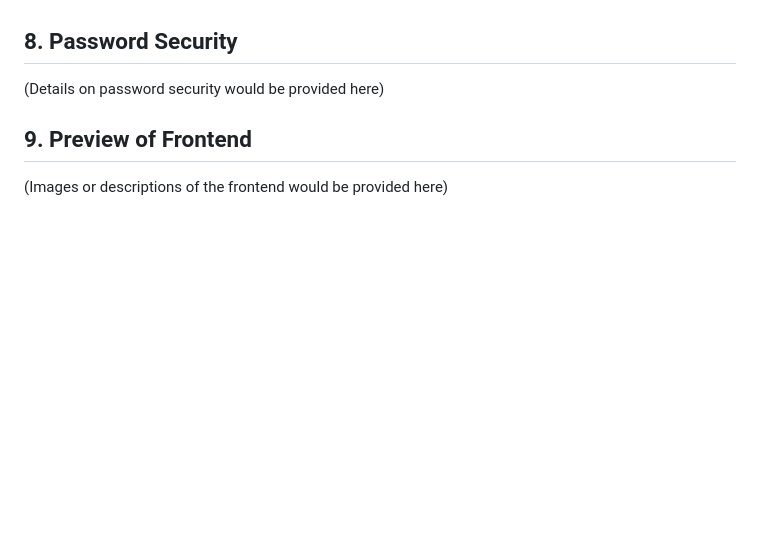
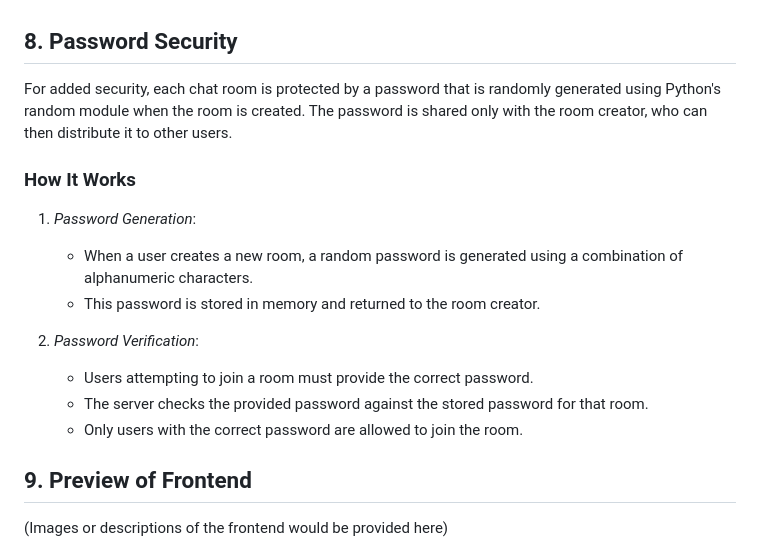
Before and after one commit to HarshLahane78/Flask-SocketIo-Chat-Application, a Markdown page: README.md, the part around the change. GitHub-like rendering; blank space fills up the shorter version.

```diff
--- a/README.md
+++ b/README.md
@@ -128,7 +128,19 @@ All actions are reflected in the terminal, providing real-time feedback for deve
 
 ## 8. Password Security
 
-(Details on password security would be provided here)
+For added security, each chat room is protected by a password that is randomly generated using Python's random module when the room is created. The password is shared only with the room creator, who can then distribute it to other users.<br>
+
+### How It Works
+
+1. *Password Generation*:
+   - When a user creates a new room, a random password is generated using a combination of alphanumeric characters.
+   - This password is stored in memory and returned to the room creator.
+
+2. *Password Verification*:
+   - Users attempting to join a room must provide the correct password.
+   - The server checks the provided password against the stored password for that room.
+   - Only users with the correct password are allowed to join the room.
+
 
 ## 9. Preview of Frontend
 
```
